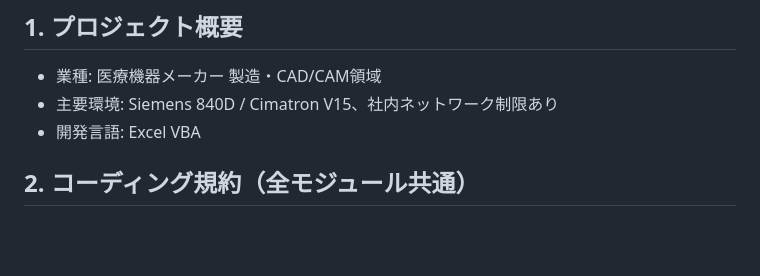
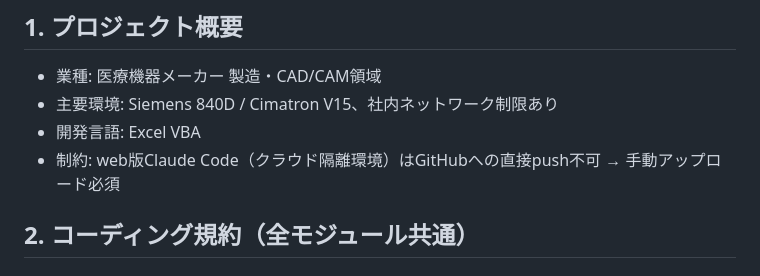
Before and after one commit to shinji-1515/my-codex-test, a Markdown page: CLAUDE.md, the part around the change. GitHub-like rendering; blank space fills up the shorter version.

```diff
--- a/CLAUDE.md
+++ b/CLAUDE.md
@@ -7,6 +7,7 @@ This file provides guidance to Claude Code (claude.ai/code) when working with co
 - 業種: 医療機器メーカー 製造・CAD/CAM領域
 - 主要環境: Siemens 840D / Cimatron V15、社内ネットワーク制限あり
 - 開発言語: Excel VBA
+- 制約: web版Claude Code（クラウド隔離環境）はGitHubへの直接push不可 → 手動アップロード必須
 
 ## 2. コーディング規約（全モジュール共通）
 
```
